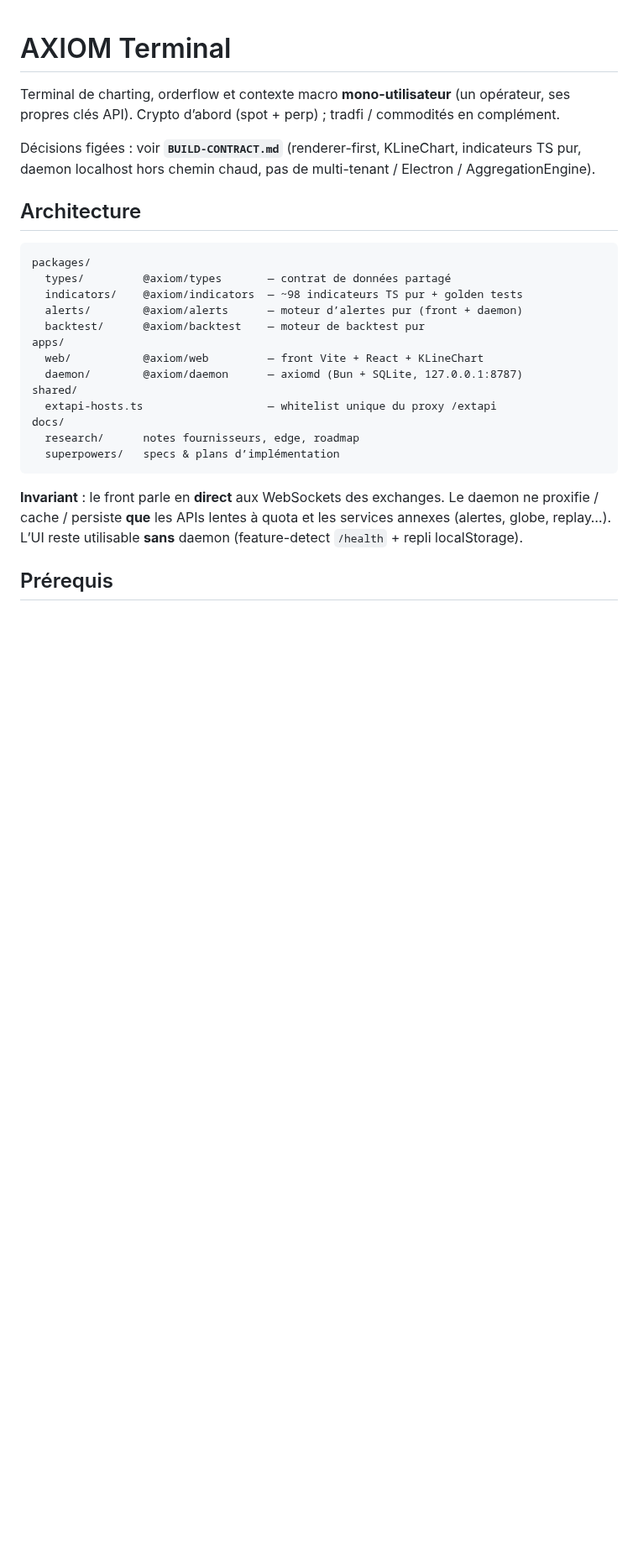
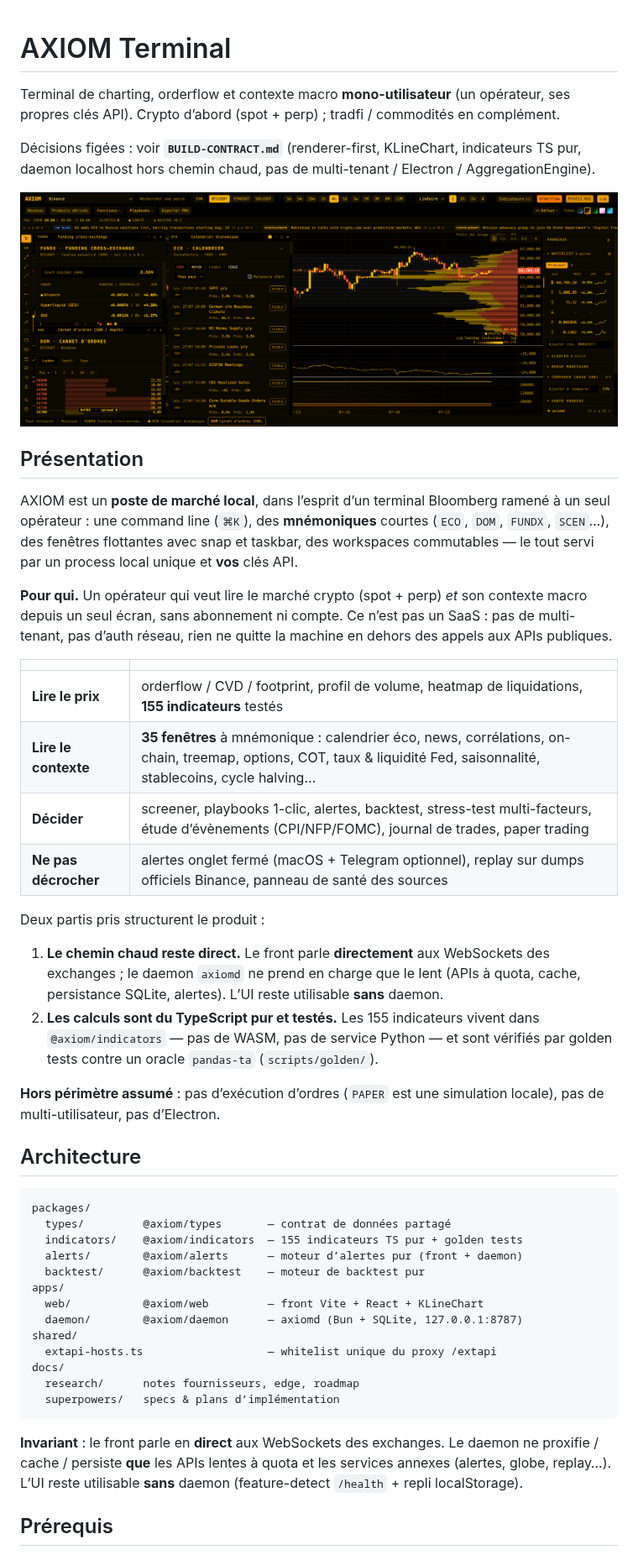
Before and after one commit to ZakiChair/axiom, a Markdown page: README.md, the part around one of its changes. Shown at 84% size. Rendered like a GitHub page; pictures changed too: assets/apercu-terminal.png (added); blank space fills up the shorter version.

Commit message:
docs(readme): présentation du produit + capture du terminal
Le README décrivait l'architecture et les commandes mais ne disait nulle
part ce qu'est AXIOM ni à quoi il ressemble. Ajoute :

- une capture de l'app réellement lancée (`pnpm run up:prod`) : graphe
  BTCUSDT 4 h (profil de volume, heatmap de liquidations, CVD) + fenêtres
  FUNDX / DOM / ECO alimentées en données live ;
- une section « Présentation » : positionnement (poste de marché local
  façon Bloomberg, mnémoniques + ⌘K + fenêtres flottantes), cible, tableau
  des quatre usages, les deux partis pris structurants (chemin chaud direct
  vers les WS, indicateurs TS pur testés) et le hors-périmètre assumé.

Corrige au passage les seuls chiffres que la nouvelle section aurait
contredits directement : `~98` → 155 indicateurs (registry.ts) et la liste
de panneaux 21 → 35 mnémoniques (WINDOW_REGISTRY).

Co-Authored-By: Claude Opus 5 (1M context) <noreply@anthropic.com>

````diff
--- a/README.md
+++ b/README.md
@@ -4,12 +4,44 @@ Terminal de charting, orderflow et contexte macro **mono-utilisateur** (un opér
 
 Décisions figées : voir **`BUILD-CONTRACT.md`** (renderer-first, KLineChart, indicateurs TS pur, daemon localhost hors chemin chaud, pas de multi-tenant / Electron / AggregationEngine).
 
+![AXIOM Terminal — graphe BTCUSDT 4 h avec profil de volume et heatmap de liquidations, fenêtres FUNDX (funding cross-exchange), DOM (carnet d’ordres) et ECO (calendrier économique), watchlist et santé des sources](assets/apercu-terminal.png)
+
+## Présentation
+
+AXIOM est un **poste de marché local**, dans l’esprit d’un terminal Bloomberg ramené à un seul
+opérateur : une command line (`⌘K`), des **mnémoniques** courtes (`ECO`, `DOM`, `FUNDX`, `SCEN`…),
+des fenêtres flottantes avec snap et taskbar, des workspaces commutables — le tout servi par un
+process local unique et **vos** clés API.
+
+**Pour qui.** Un opérateur qui veut lire le marché crypto (spot + perp) *et* son contexte macro
+depuis un seul écran, sans abonnement ni compte. Ce n’est pas un SaaS : pas de multi-tenant, pas
+d’auth réseau, rien ne quitte la machine en dehors des appels aux APIs publiques.
+
+| | |
+|---|---|
+| **Lire le prix** | orderflow / CVD / footprint, profil de volume, heatmap de liquidations, **155 indicateurs** testés |
+| **Lire le contexte** | **35 fenêtres** à mnémonique : calendrier éco, news, corrélations, on-chain, treemap, options, COT, taux & liquidité Fed, saisonnalité, stablecoins, cycle halving… |
+| **Décider** | screener, playbooks 1-clic, alertes, backtest, stress-test multi-facteurs, étude d’évènements (CPI/NFP/FOMC), journal de trades, paper trading |
+| **Ne pas décrocher** | alertes onglet fermé (macOS + Telegram optionnel), replay sur dumps officiels Binance, panneau de santé des sources |
+
+Deux partis pris structurent le produit :
+
+1. **Le chemin chaud reste direct.** Le front parle **directement** aux WebSockets des exchanges ;
+   le daemon `axiomd` ne prend en charge que le lent (APIs à quota, cache, persistance SQLite,
+   alertes). L’UI reste utilisable **sans** daemon.
+2. **Les calculs sont du TypeScript pur et testés.** Les 155 indicateurs vivent dans
+   `@axiom/indicators` — pas de WASM, pas de service Python — et sont vérifiés par golden tests
+   contre un oracle `pandas-ta` (`scripts/golden/`).
+
+**Hors périmètre assumé** : pas d’exécution d’ordres (`PAPER` est une simulation locale), pas de
+multi-utilisateur, pas d’Electron.
+
 ## Architecture
 
 ```
 packages/
   types/         @axiom/types       — contrat de données partagé
-  indicators/    @axiom/indicators  — ~98 indicateurs TS pur + golden tests
+  indicators/    @axiom/indicators  — 155 indicateurs TS pur + golden tests
   alerts/        @axiom/alerts      — moteur d’alertes pur (front + daemon)
   backtest/      @axiom/backtest    — moteur de backtest pur
 apps/
````
Also changed, not shown: other parts of README.md (+2 -2 lines).
